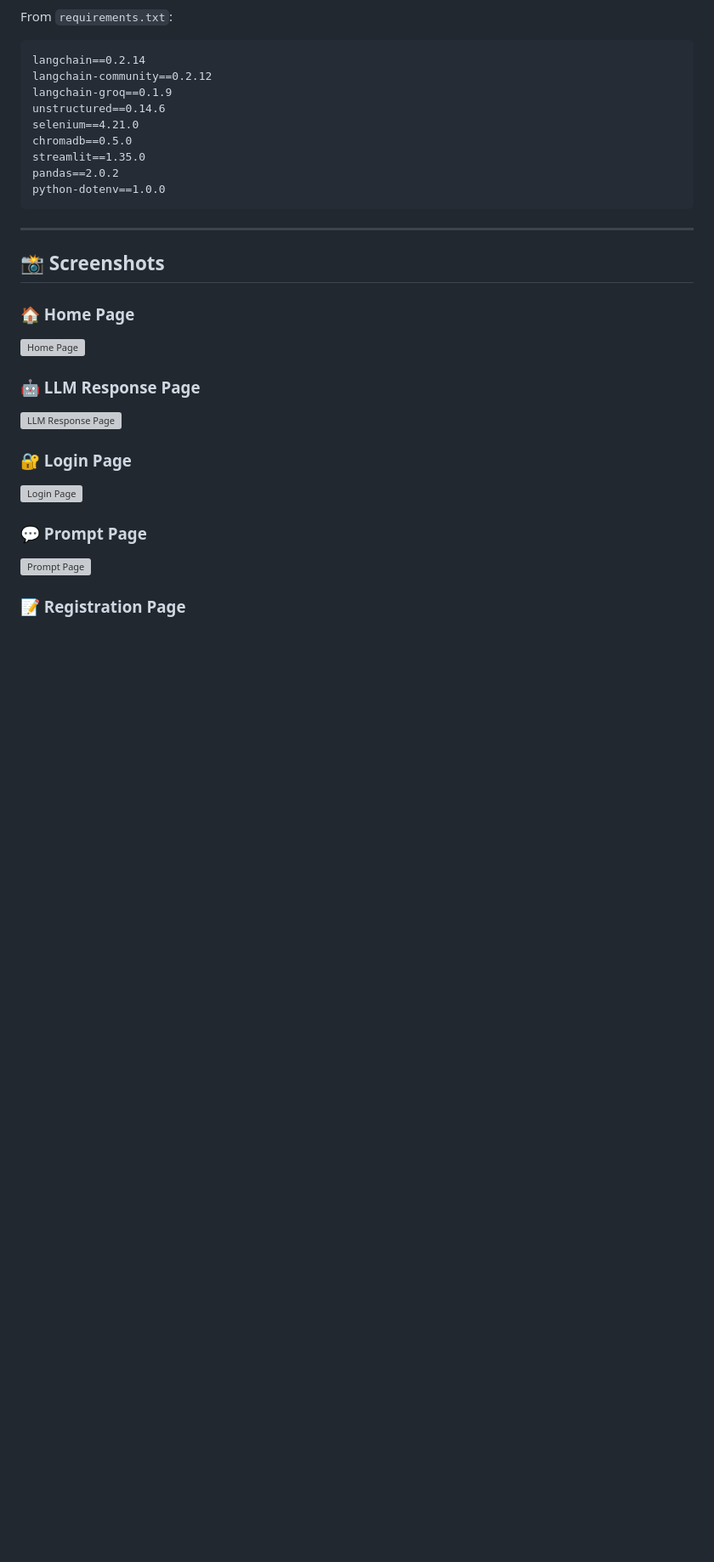
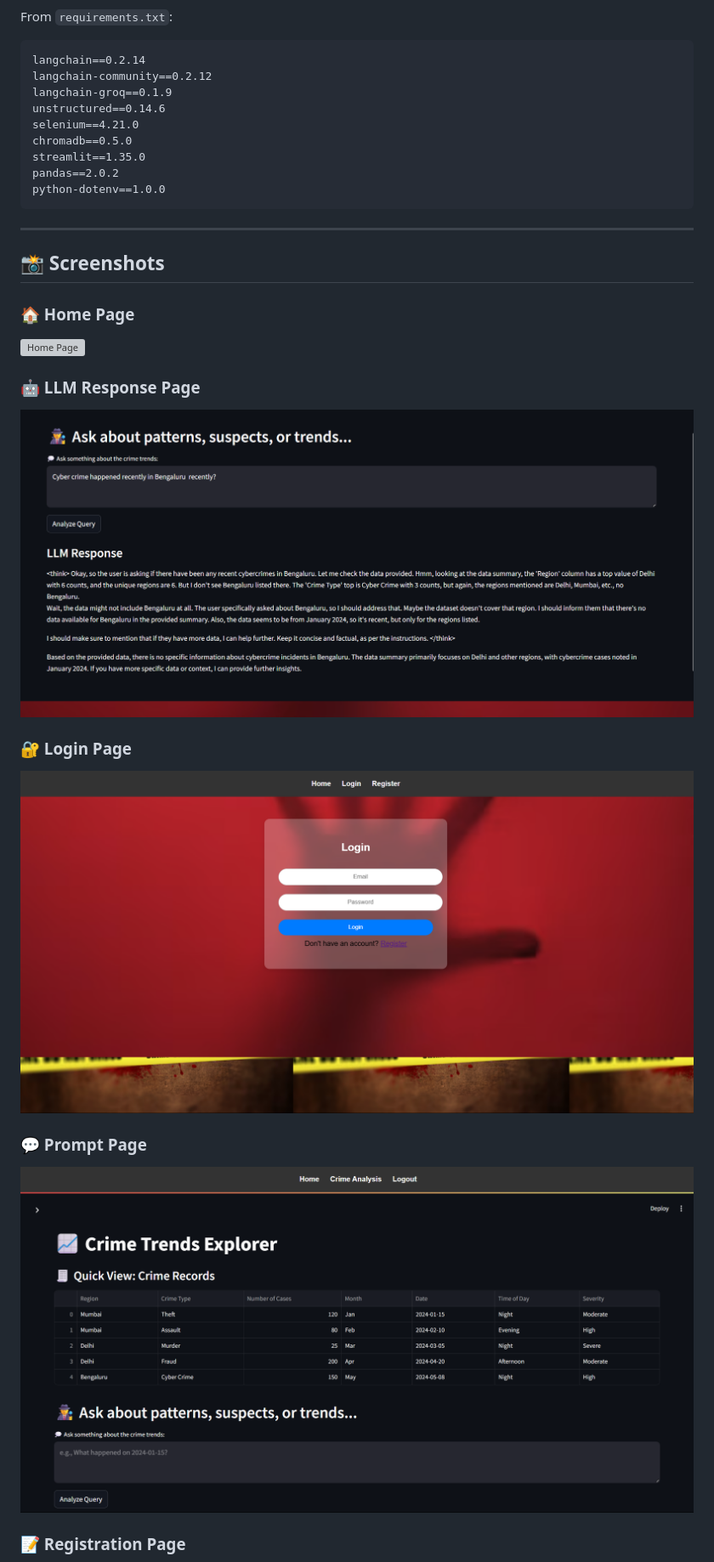
Before and after one commit to Harish-1910/-SMART-POLICING-SYSTEM-USING-LLM, a Markdown page: README.md, the part around one of its changes. Shown at 85% size. Drawn GitHub-style; blank space fills up the shorter version; grey boxes are pictures that could not be loaded.

```diff
--- a/README.md
+++ b/README.md
@@ -127,11 +127,11 @@ python-dotenv==1.0.0
 
 ### 🤖 LLM Response Page
-![LLM Response Page](Screenshots/LLM%20Response%20page.png)
+![LLM Response Page](IntelCop/Screenshots/LLM%20Response%20page.png)
 
 ### 🔐 Login Page
-![Login Page](Screenshots/Login%20page.png)
+![Login Page](IntelCop/Screenshots/Login%20page.png)
 
 ### 💬 Prompt Page
-![Prompt Page](Screenshots/Prompt%20page.png)
+![Prompt Page](IntelCop/Screenshots/Prompt%20page.png)
 
 ### 📝 Registration Page
```
Also changed, not shown: other parts of README.md (+3 -2 lines).
